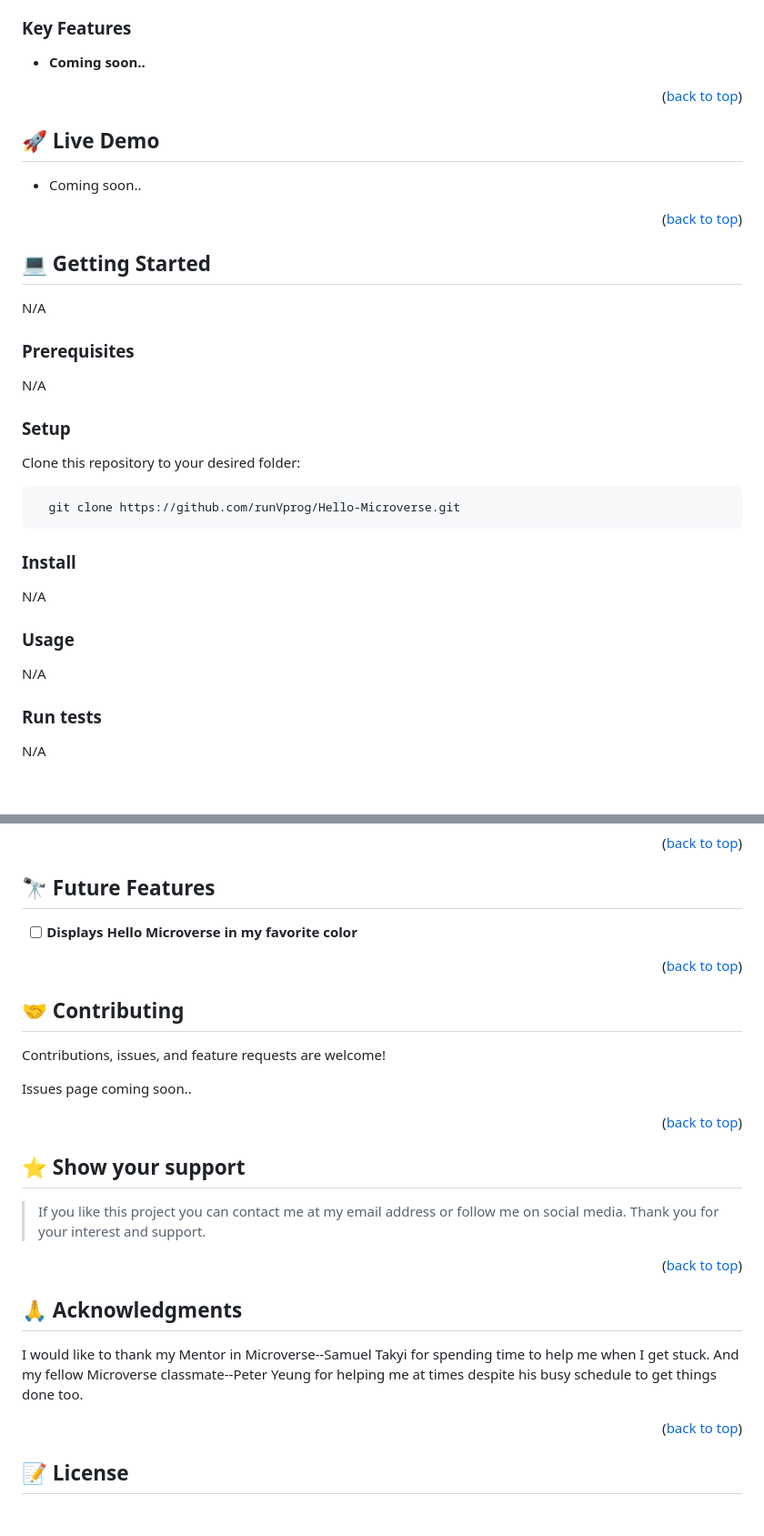
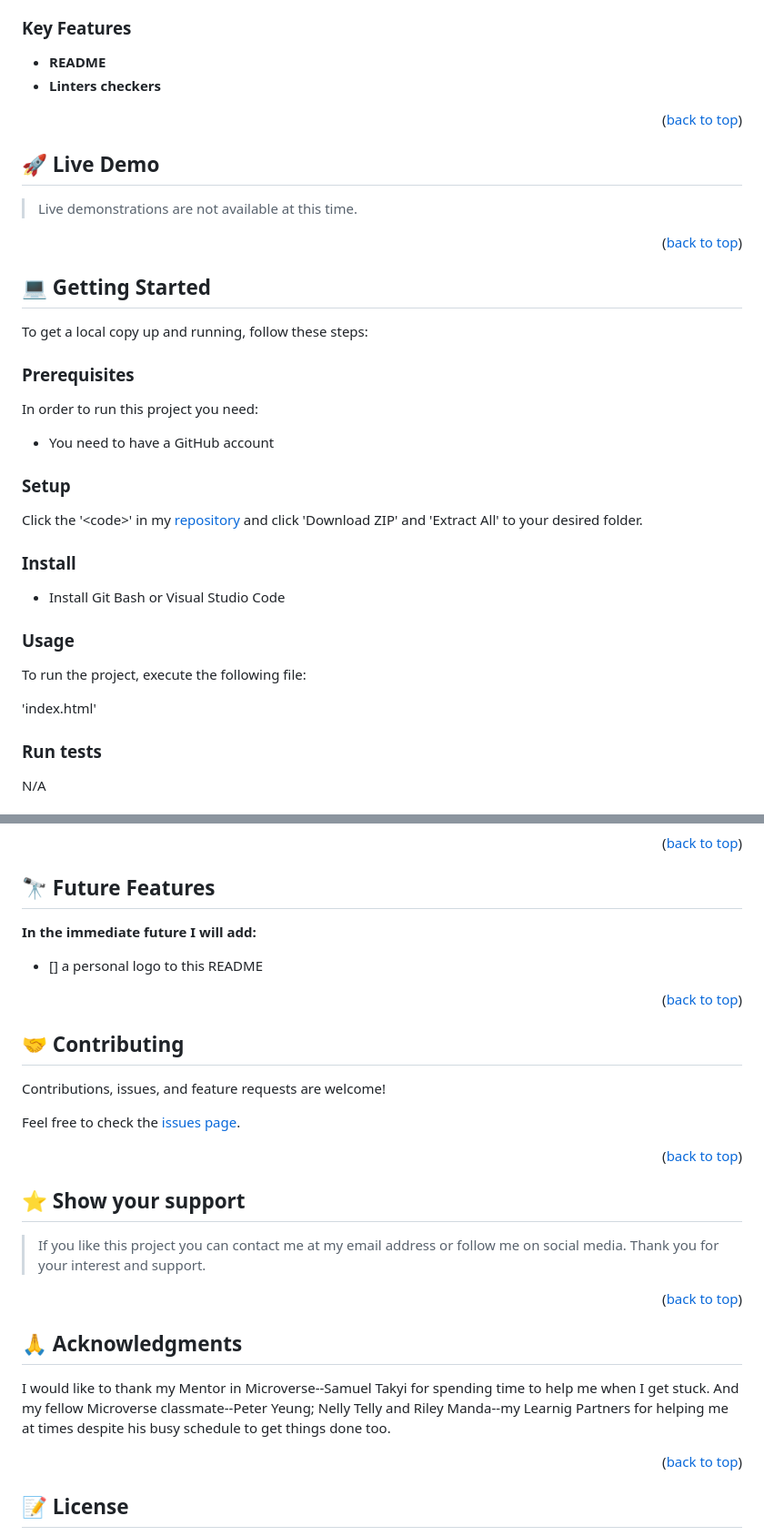
Before and after one commit to runVprog/Hello-Microverse, a Markdown page: README.md, 2 parts joined by grey strips. Shown at 91% size. Drawn GitHub-style; blank space fills up the shorter version.

Commit message:
Improve my README as advised by Adnan Olamilekan--my second reviewer

````diff
--- a/README.md
+++ b/README.md
@@ -54,44 +55,42 @@
 ### Key Features <a name="key-features"></a>
 
 
-- **Coming soon..**
+- **README**
+- **Linters checkers**
 
 <p align="right">(<a href="#readme-top">back to top</a>)</p>
 
 
 ## 🚀 Live Demo <a name="live-demo"></a>
 
-
-- Coming soon..
+> Live demonstrations are not available at this time.
 
 <p align="right">(<a href="#readme-top">back to top</a>)</p>
 
 
 ## 💻 Getting Started <a name="getting-started"></a>
 
-N/A
+To get a local copy up and running, follow these steps:
 
 ### Prerequisites
 
-N/A
+In order to run this project you need:
 
+- You need to have a GitHub account
 
 ### Setup
 
-Clone this repository to your desired folder:
-
-
-```sh
-  git clone https://github.com/runVprog/Hello-Microverse.git
-```
+Click the '\<code>' in my [repository](https://github.com/runVprog/Hello-Microverse.git) and click 'Download ZIP' and 'Extract All' to your desired folder.
 
 ### Install
 
-N/A
+- Install Git Bash or Visual Studio Code
 
 ### Usage
 
-N/A
+To run the project, execute the following file:
+
+'index.html'
 
 ### Run tests
 
@@ -118,8 +117,8 @@ N/A
 
 ## 🔭 Future Features <a name="future-features"></a>
 
-
-- [ ] **Displays Hello Microverse in my favorite color**
+**In the immediate future I will add:**
+- [] a personal logo to this README
 
 <p align="right">(<a href="#readme-top">back to top</a>)</p>
 
@@ -128,7 +127,7 @@ N/A
 
 Contributions, issues, and feature requests are welcome!
 
-Issues page coming soon..
+Feel free to check the [issues page](https://github.com/runVprog/Hello-Microverse/issues).
 
 <p align="right">(<a href="#readme-top">back to top</a>)</p>
 
@@ -144,7 +143,7 @@ Issues page coming soon..
 ## 🙏 Acknowledgments <a name="acknowledgements"></a>
 
 
-I would like to thank my Mentor in Microverse--Samuel Takyi for spending time to help me when I get stuck. And my fellow Microverse classmate--Peter Yeung for helping me at times despite his busy schedule to get things done too.
+I would like to thank my Mentor in Microverse--Samuel Takyi for spending time to help me when I get stuck. And my fellow Microverse classmate--Peter Yeung; Nelly Telly and Riley Manda--my Learnig Partners for helping me at times despite his busy schedule to get things done too.
 
 <p align="right">(<a href="#readme-top">back to top</a>)</p>
 
````
Also changed, not shown: other parts of README.md (+4 -3 lines).
